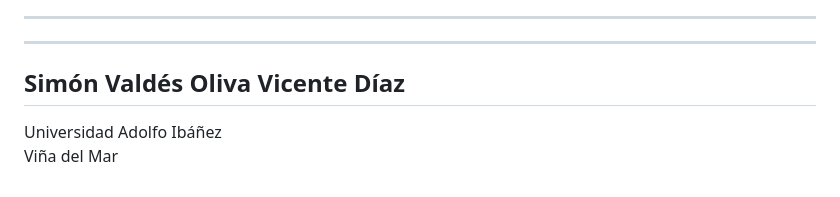
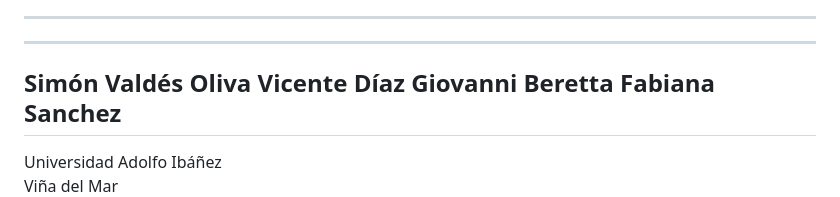
Before and after one commit to svaldesoliva/proyecto-optimizacion, a Markdown page: latex/README.MD, the part around one of its changes. Drawn GitHub-style.

Commit message:
docs: actualizar latex/README.MD desde document.tex

```diff
--- a/latex/README.MD
+++ b/latex/README.MD
@@ -14,6 +14,8 @@ Prof. Jorge Acuña, PhD.
   --------------------
    Simón Valdés Oliva
       Vicente Díaz
+    Giovanni Beretta
+    Fabiana Sanchez
   --------------------
 
 Universidad Adolfo Ibáñez\
```
Also changed, not shown: other parts of latex/README.MD (+1 -1 lines).
